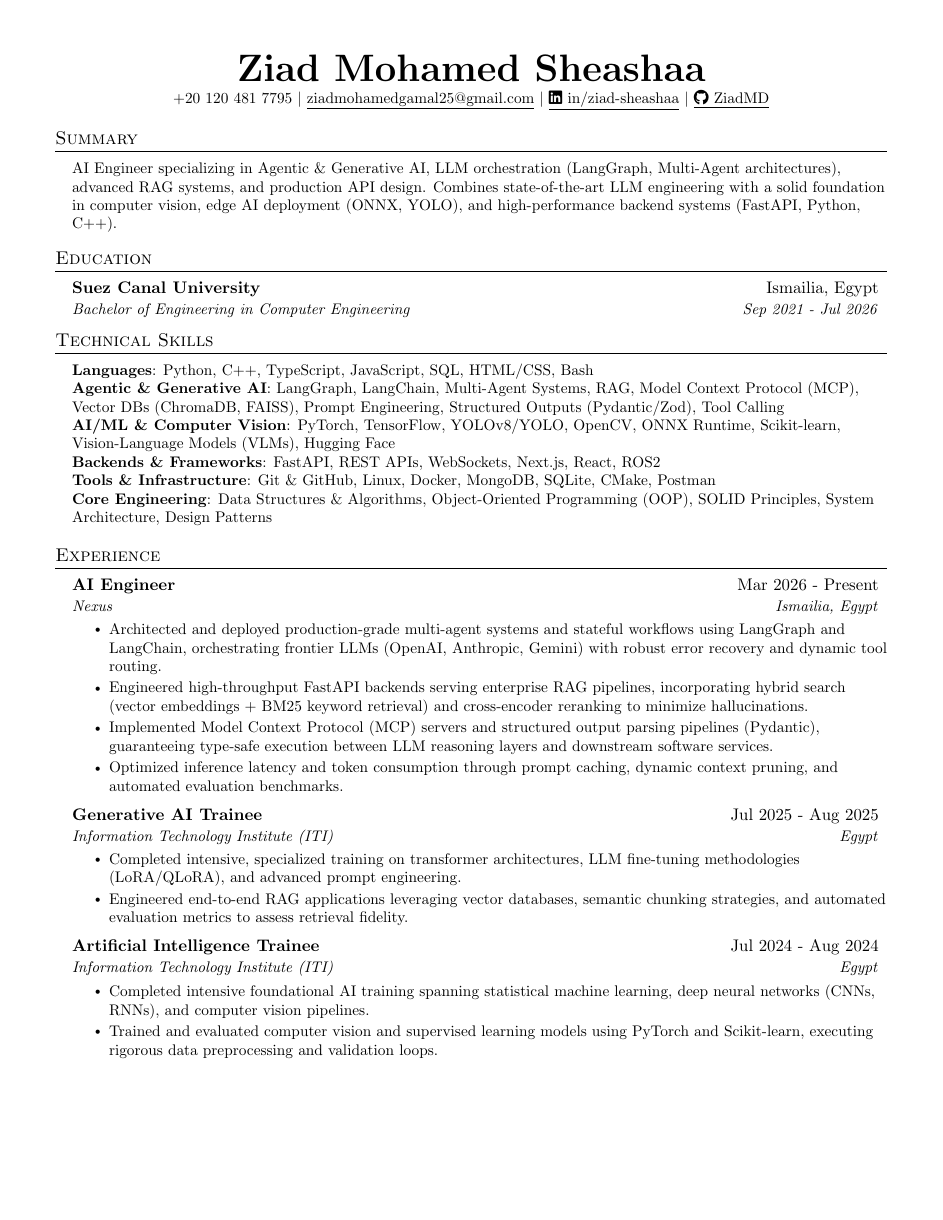
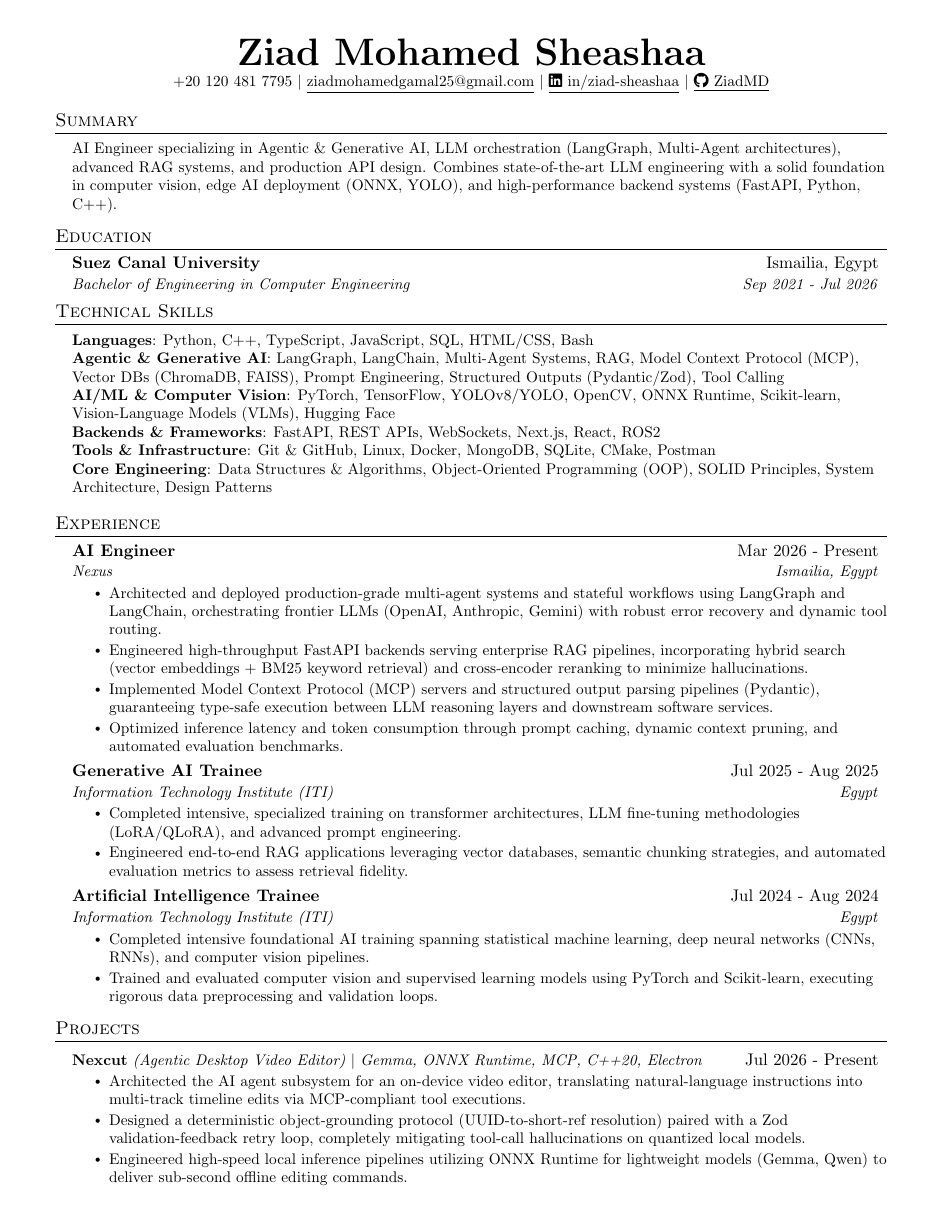
Before and after one commit to ZiadMD/Portfolio, a LaTeX CV (resume.tex): page 1 of 3 before the commit and page 1 of 2 after it. Compiled offline with pdfLaTeX.

Commit message:
style: optimize vertical spacing in LaTeX template to fit exactly 2 pages

```diff
--- a/resume.tex
+++ b/resume.tex
@@ -31,8 +31,8 @@
 \addtolength{\oddsidemargin}{-0.5in}
 \addtolength{\evensidemargin}{-0.5in}
 \addtolength{\textwidth}{1in}
-\addtolength{\topmargin}{-.5in}
-\addtolength{\textheight}{1.0in}
+\addtolength{\topmargin}{-.65in}
+\addtolength{\textheight}{1.3in}
 
 \urlstyle{same}
 
@@ -42,8 +42,8 @@
 
 % Sections formatting
 \titleformat{\section}{
-  \vspace{-5pt}\scshape\raggedright\large
-}{}{0em}{}[\color{black}\titlerule \vspace{-4pt}]
+  \vspace{-6pt}\scshape\raggedright\large
+}{}{0em}{}[\color{black}\titlerule \vspace{-5pt}]
 
 % Ensure generated PDF is machine readable / ATS parsable
 \pdfgentounicode=1
@@ -52,23 +52,23 @@
 % Custom commands
 \newcommand{\resumeItem}[1]{
   \item\small{
-    {#1 \vspace{-2pt}}
+    {#1 \vspace{-2.5pt}}
   }
 }
 
 \newcommand{\resumeSubheading}[4]{
-  \vspace{-2pt}\item
+  \vspace{-3pt}\item
     \begin{tabular*}{0.97\textwidth}[t]{l@{\extracolsep{\fill}}r}
       \textbf{#1} & #2 \\
       \textit{\small#3} & \textit{\small #4} \\
-    \end{tabular*}\vspace{-6pt}
+    \end{tabular*}\vspace{-7pt}
 }
 
 \newcommand{\resumeProjectHeading}[2]{
     \item
     \begin{tabular*}{0.97\textwidth}{l@{\extracolsep{\fill}}r}
       \small#1 & #2 \\
-    \end{tabular*}\vspace{-6pt}
+    \end{tabular*}\vspace{-7pt}
 }
 
 \newcommand{\resumeSubItem}[1]{\resumeItem{#1}\vspace{-4pt}}
@@ -78,7 +78,7 @@
 \newcommand{\resumeSubHeadingListStart}{\begin{itemize}[leftmargin=0.15in, label={}]}
 \newcommand{\resumeSubHeadingListEnd}{\end{itemize}}
 \newcommand{\resumeItemListStart}{\begin{itemize}}
-\newcommand{\resumeItemListEnd}{\end{itemize}\vspace{-4pt}}
+\newcommand{\resumeItemListEnd}{\end{itemize}\vspace{-5pt}}
 
 %----------------------
 %%%%%%  RESUME STARTS HERE  %%%%%%%%%%%%%%%%%%%%%%%%%%%%
```
